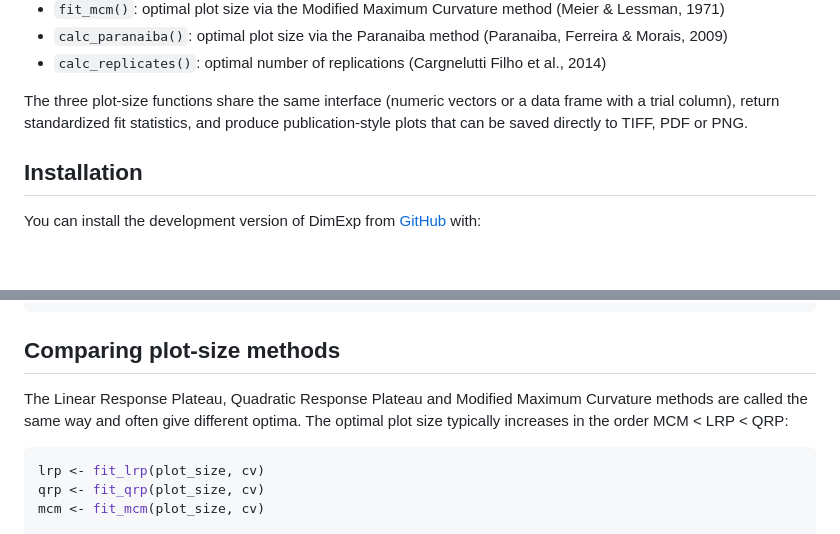
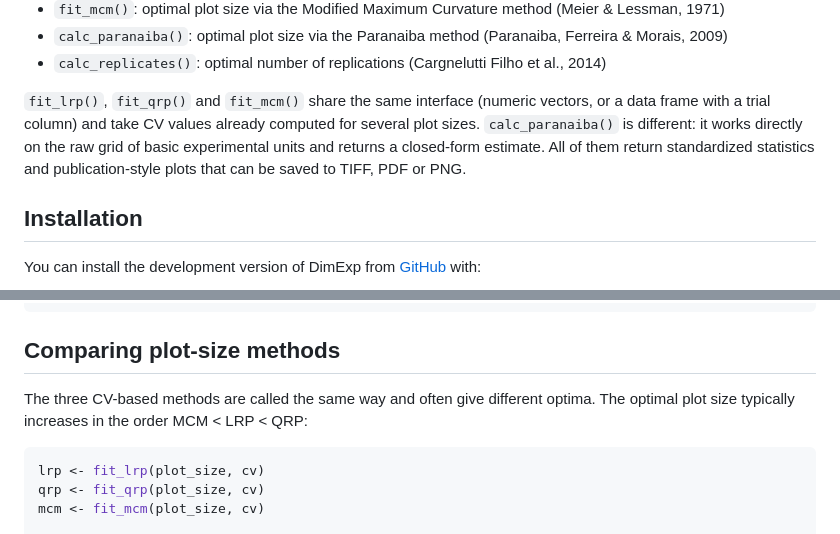
Before and after one commit to lpradebon/DimExperimental, a Markdown page: README.md, 2 parts joined by grey strips. Rendered like a GitHub page; blank space fills up the shorter version.

```diff
--- a/README.md
+++ b/README.md
@@ -25,10 +25,13 @@ of replications, with standardized diagnostic statistics and plots:
 - `calc_replicates()`: optimal number of replications (Cargnelutti Filho
   et al., 2014)
 
-The three plot-size functions share the same interface (numeric vectors
-or a data frame with a trial column), return standardized fit
-statistics, and produce publication-style plots that can be saved
-directly to TIFF, PDF or PNG.
+`fit_lrp()`, `fit_qrp()` and `fit_mcm()` share the same interface
+(numeric vectors, or a data frame with a trial column) and take CV
+values already computed for several plot sizes. `calc_paranaiba()` is
+different: it works directly on the raw grid of basic experimental units
+and returns a closed-form estimate. All of them return standardized
+statistics and publication-style plots that can be saved to TIFF, PDF or
+PNG.
 
 ## Installation
 
@@ -83,8 +86,7 @@ plot(fit, title = "Uniformity trial example",
 
 ## Comparing plot-size methods
 
-The Linear Response Plateau, Quadratic Response Plateau and Modified
-Maximum Curvature methods are called the same way and often give
+The three CV-based methods are called the same way and often give
 different optima. The optimal plot size typically increases in the order
 MCM \< LRP \< QRP:
 
```
Also changed, not shown: other parts of README.md (+66 -11 lines), man/figures/README-compare-plot-1.png (added), man/figures/README-paranaiba-plot-1.png (added), man/figures/README-replicates-plot-1.png (added), 4 other files.
